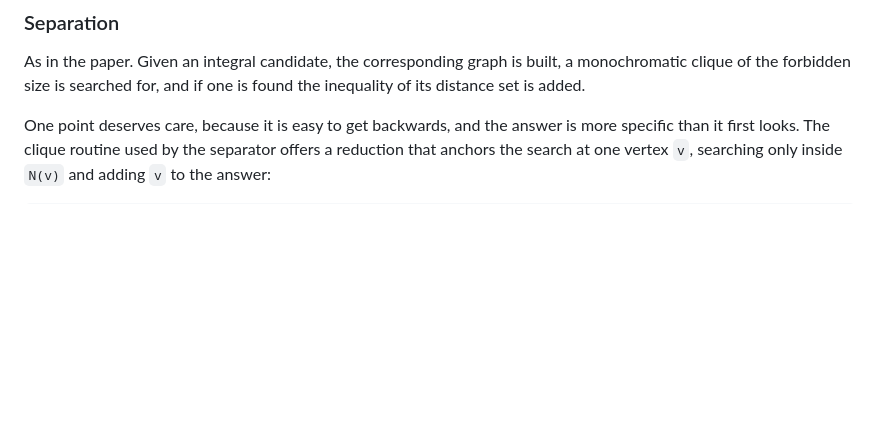
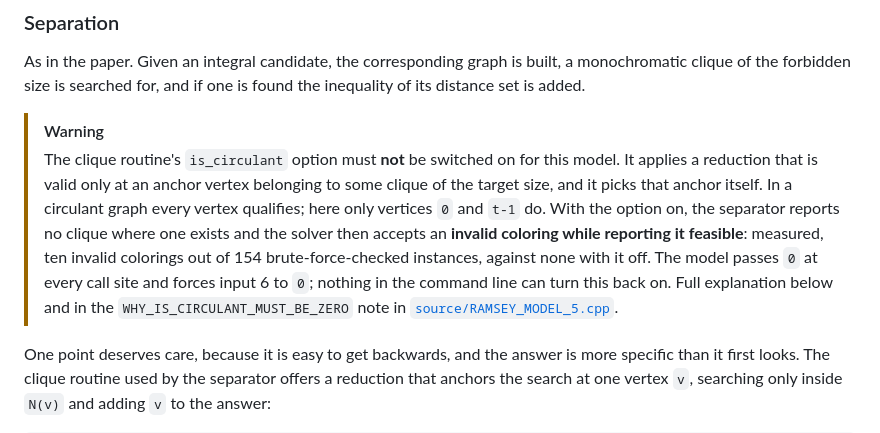
Before and after one commit to fabiofurini/ramsey-number-lower-bounds, a Markdown page: code/DISTANCE-MODEL.md, the part around the change. GitHub-like rendering; blank space fills up the shorter version.

```diff
--- a/code/DISTANCE-MODEL.md
+++ b/code/DISTANCE-MODEL.md
@@ -45,6 +45,17 @@ must be. The Turán right-hand sides of the paper apply unchanged, and are used
 As in the paper. Given an integral candidate, the corresponding graph is built, a monochromatic
 clique of the forbidden size is searched for, and if one is found the inequality of its distance set
 is added.
+
+> [!WARNING]
+> The clique routine's `is_circulant` option must **not** be switched on for this model. It applies
+> a reduction that is valid only at an anchor vertex belonging to some clique of the target size,
+> and it picks that anchor itself. In a circulant graph every vertex qualifies; here only vertices
+> `0` and `t-1` do. With the option on, the separator reports no clique where one exists and the
+> solver then accepts an **invalid coloring while reporting it feasible**: measured, ten invalid
+> colorings out of 154 brute-force-checked instances, against none with it off. The model passes
+> `0` at every call site and forces input 6 to `0`; nothing in the command line can turn this back
+> on. Full explanation below and in the `WHY_IS_CIRCULANT_MUST_BE_ZERO` note in
+> [`source/RAMSEY_MODEL_5.cpp`](source/RAMSEY_MODEL_5.cpp).
 
 One point deserves care, because it is easy to get backwards, and the answer is more specific than
 it first looks. The clique routine used by the separator offers a reduction that anchors the search
```
Also changed, not shown: code/source/README.md (+11 -0 lines).
